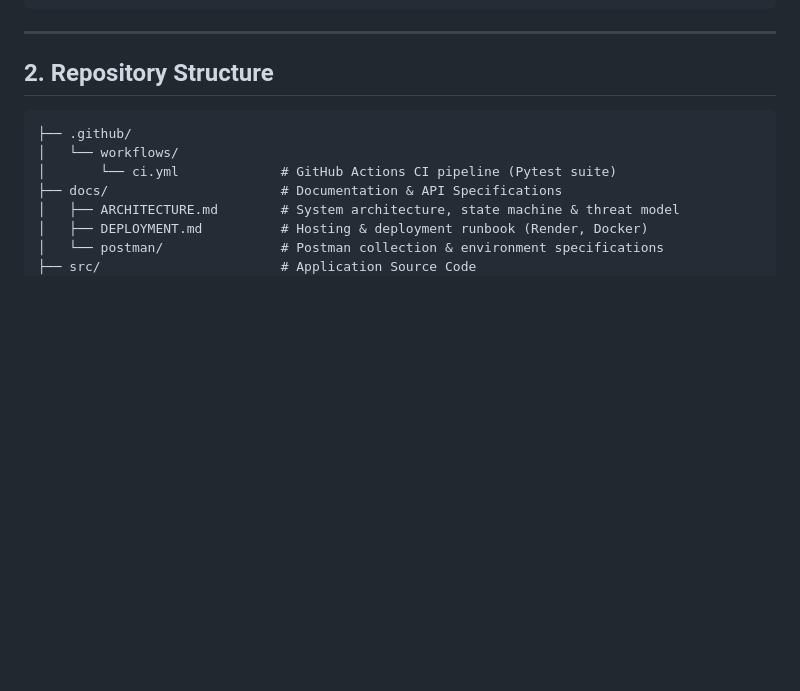
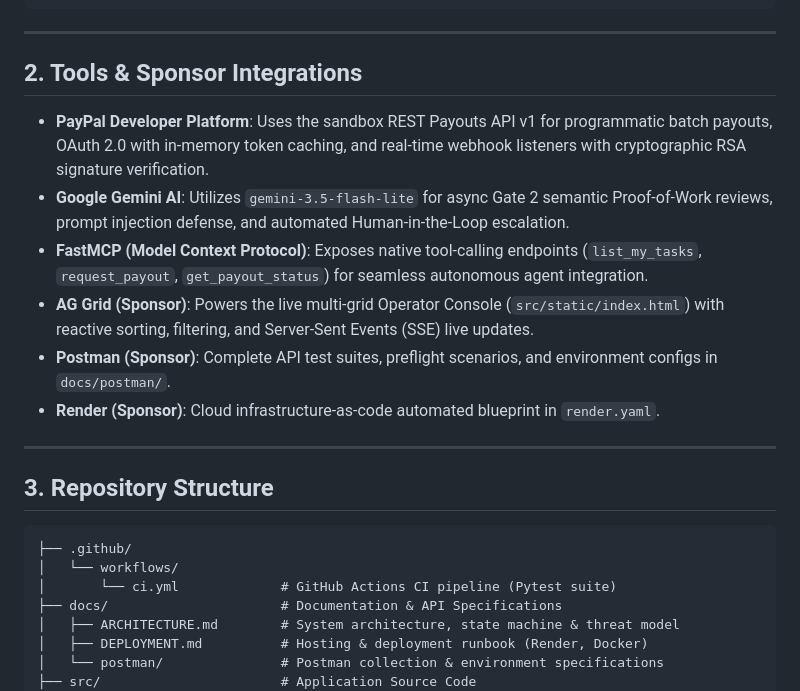
Before and after one commit to samikshasainii/PayAgent-ai, a Markdown page: README.md, the part around the change. Drawn GitHub-style; blank space fills up the shorter version.

Commit message:
docs: add tools and sponsor integrations section to README

````diff
--- a/README.md
+++ b/README.md
@@ -43,7 +43,18 @@ For full architecture details, state machines, and threat models, see [docs/ARCH
 
 ---
 
-## 2. Repository Structure
+## 2. Tools & Sponsor Integrations
+
+* **PayPal Developer Platform**: Uses the sandbox REST Payouts API v1 for programmatic batch payouts, OAuth 2.0 with in-memory token caching, and real-time webhook listeners with cryptographic RSA signature verification.
+* **Google Gemini AI**: Utilizes `gemini-3.5-flash-lite` for async Gate 2 semantic Proof-of-Work reviews, prompt injection defense, and automated Human-in-the-Loop escalation.
+* **FastMCP (Model Context Protocol)**: Exposes native tool-calling endpoints (`list_my_tasks`, `request_payout`, `get_payout_status`) for seamless autonomous agent integration.
+* **AG Grid (Sponsor)**: Powers the live multi-grid Operator Console (`src/static/index.html`) with reactive sorting, filtering, and Server-Sent Events (SSE) live updates.
+* **Postman (Sponsor)**: Complete API test suites, preflight scenarios, and environment configs in `docs/postman/`.
+* **Render (Sponsor)**: Cloud infrastructure-as-code automated blueprint in `render.yaml`.
+
+---
+
+## 3. Repository Structure
 
 ```text
 ├── .github/
````
